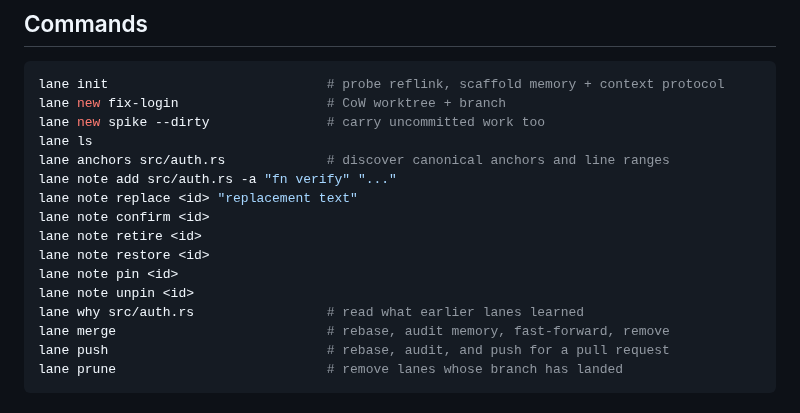
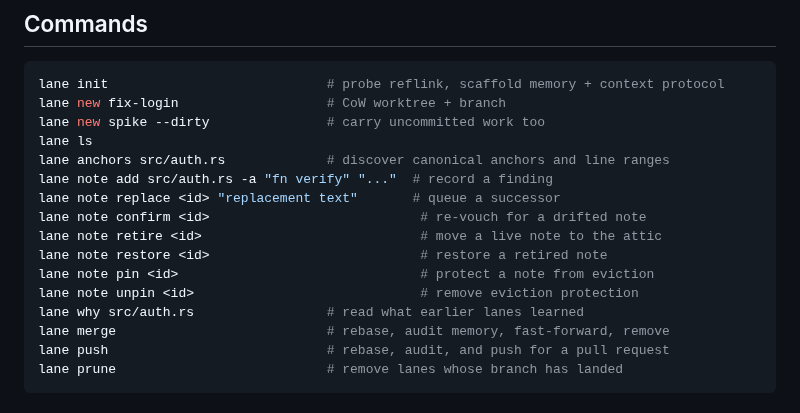
Before and after one commit to lukeed/lane, a Markdown page: readme.md, the part around the change. Drawn GitHub-style.

Commit message:
docs: describe note lifecycle commands

```diff
--- a/readme.md
+++ b/readme.md
@@ -112,13 +112,13 @@ lane new fix-login                   # CoW worktree + branch
 lane new spike --dirty               # carry uncommitted work too
 lane ls
 lane anchors src/auth.rs             # discover canonical anchors and line ranges
-lane note add src/auth.rs -a "fn verify" "..."
-lane note replace <id> "replacement text"
-lane note confirm <id>
-lane note retire <id>
-lane note restore <id>
-lane note pin <id>
-lane note unpin <id>
+lane note add src/auth.rs -a "fn verify" "..."  # record a finding
+lane note replace <id> "replacement text"       # queue a successor
+lane note confirm <id>                           # re-vouch for a drifted note
+lane note retire <id>                            # move a live note to the attic
+lane note restore <id>                           # restore a retired note
+lane note pin <id>                               # protect a note from eviction
+lane note unpin <id>                             # remove eviction protection
 lane why src/auth.rs                 # read what earlier lanes learned
 lane merge                           # rebase, audit memory, fast-forward, remove
 lane push                            # rebase, audit, and push for a pull request
```
